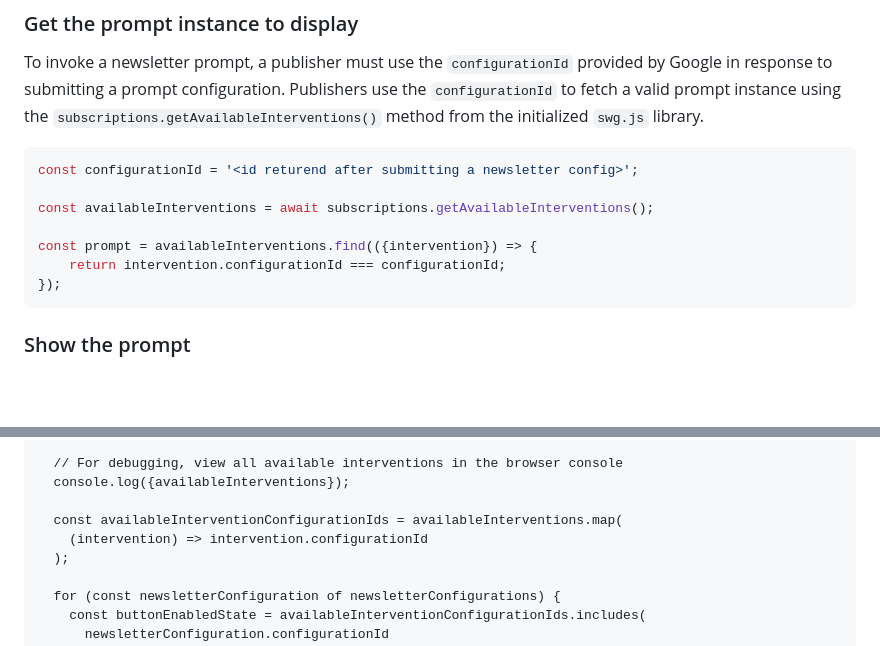
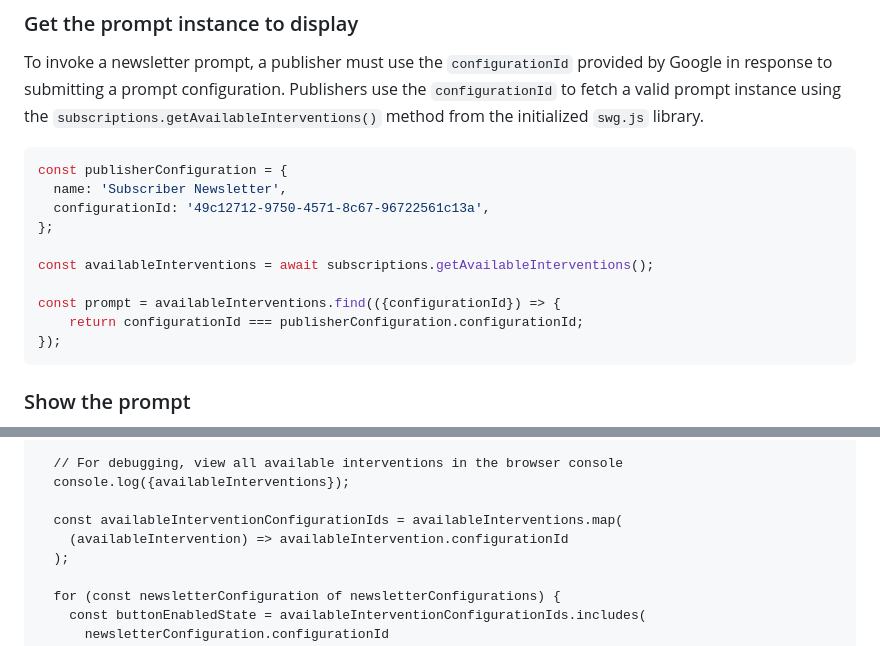
Before and after one commit to reader-revenue/reader-revenue-demo, a Markdown page: app/content/newsletter-manual.md, 2 parts joined by grey strips. Drawn GitHub-style; blank space fills up the shorter version.

Commit message:
Another fix to not use private types

````diff
--- a/app/content/newsletter-manual.md
+++ b/app/content/newsletter-manual.md
@@ -170,12 +170,15 @@ Google in response to submitting a prompt configuration. Publishers use the
 `configurationId` to fetch a valid prompt instance using the `subscriptions.getAvailableInterventions()` method from the initialized `swg.js` library.
 
 ```javascript
-const configurationId = '<id returend after submitting a newsletter config>';
+const publisherConfiguration = {
+  name: 'Subscriber Newsletter',
+  configurationId: '49c12712-9750-4571-8c67-96722561c13a',
+};
 
 const availableInterventions = await subscriptions.getAvailableInterventions();
 
-const prompt = availableInterventions.find(({intervention}) => {
-    return intervention.configurationId === configurationId;
+const prompt = availableInterventions.find(({configurationId}) => {
+    return configurationId === publisherConfiguration.configurationId;
 });
 ```
 
@@ -270,7 +273,7 @@ const buttonContainer = document.querySelector('#newsletterPrompts');
   console.log({availableInterventions});
 
   const availableInterventionConfigurationIds = availableInterventions.map(
-    (intervention) => intervention.configurationId
+    (availableIntervention) => availableIntervention.configurationId
   );
 
   for (const newsletterConfiguration of newsletterConfigurations) {
````
